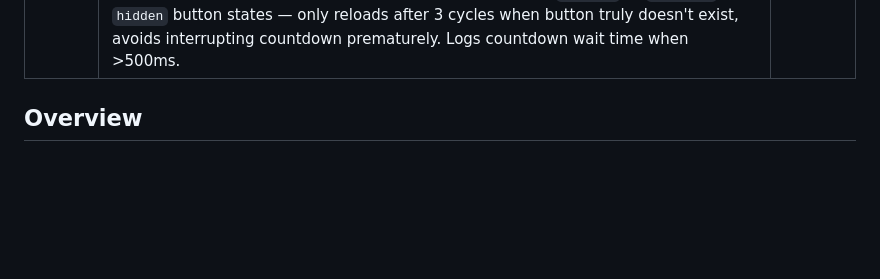
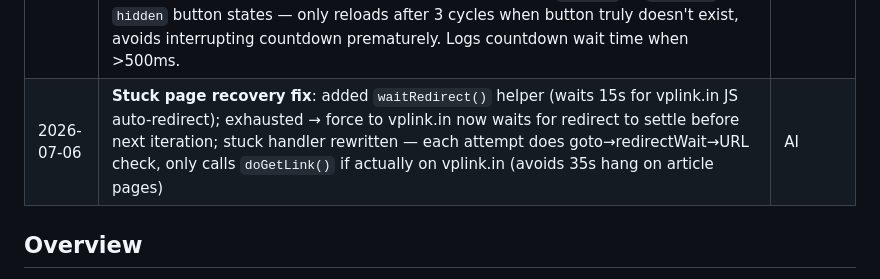
Before and after one commit to adittaya/workflow-vplink, a Markdown page: AGENTS.md, the part around the change. Rendered like a GitHub page; blank space fills up the shorter version.

Commit message:
Update AGENTS.md with stuck page recovery entry

```diff
--- a/AGENTS.md
+++ b/AGENTS.md
@@ -30,6 +30,7 @@
 | 2026-07-06 | **Chrome rendering fix + stealth overhaul**: `--disable-gpu`, `--no-sandbox`, `--disable-blink-features=AutomationControlled`, `--disable-dev-shm-usage` added to desktop launch path; `headless: false` set explicitly for Xvfb visibility. `addInitScript` spoofs `navigator.webdriver`, plugins, languages, `chrome.runtime`, `permissions.query`. Locale set to `en-US` in context. Wistfulseverely API request/response logging added for conversion diagnostics. | AI |
 | 2026-07-06 | **UA refresh**: profile-generator.js UAs updated from Chrome 125 to Chrome 126/127. Added Edge 127, Safari 18.5, Firefox 128 on Windows/macOS/Linux. Mobile UAs updated to Android 15 devices (Pixel 9, S25 Ultra, Xiaomi 15 Pro, OnePlus 13, vivo X200, Nothing Phone 3) + iOS 18.5. | AI |
 | 2026-07-06 | **Get Link timer fix**: three fixes — (1) removed `.catch(()=>{})` on disabled-class `waitForFunction` so timeout throws properly instead of clicking disabled button; (2) `hasBtn` guard now checks `!el.classList.contains('disabled')` so only ready buttons trigger `doGetLink`; (3) countdown element awareness — `doGetLink` waits for visible timer elements (`#tp-wait1`, `#ce-wait1`, `[class*="timer"]`, etc.) to hide before attempting click; (4) vplink.in main loop now distinguishes `missing` vs `disabled` vs `hidden` button states — only reloads after 3 cycles when button truly doesn't exist, avoids interrupting countdown prematurely. Logs countdown wait time when >500ms. | AI |
+| 2026-07-06 | **Stuck page recovery fix**: added `waitRedirect()` helper (waits 15s for vplink.in JS auto-redirect); exhausted → force to vplink.in now waits for redirect to settle before next iteration; stuck handler rewritten — each attempt does goto→redirectWait→URL check, only calls `doGetLink()` if actually on vplink.in (avoids 35s hang on article pages) | AI |
 
 ## Overview
 Automated vplink.in URL funnel: navigate auto-redirects, countdown timers, "Continue" buttons on onlinewish/krishitalk articles, click "Get Link" on vplink.in, and capture the final destination URL.
```
